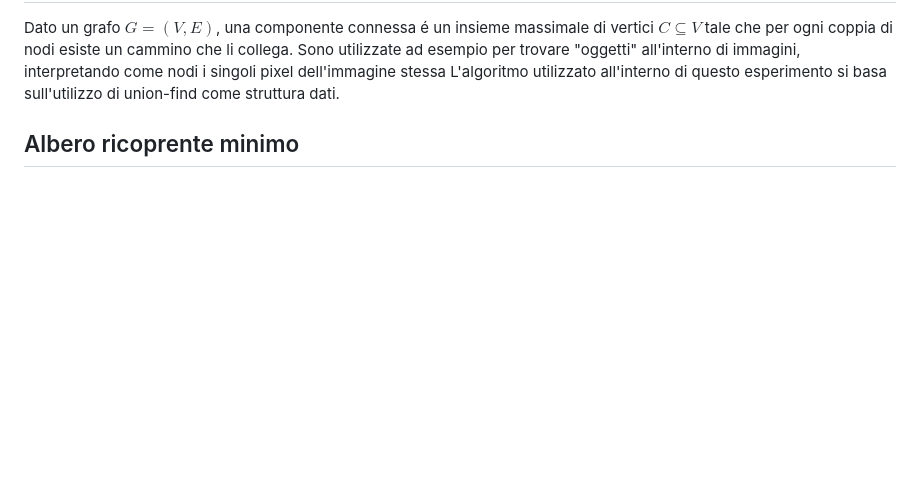
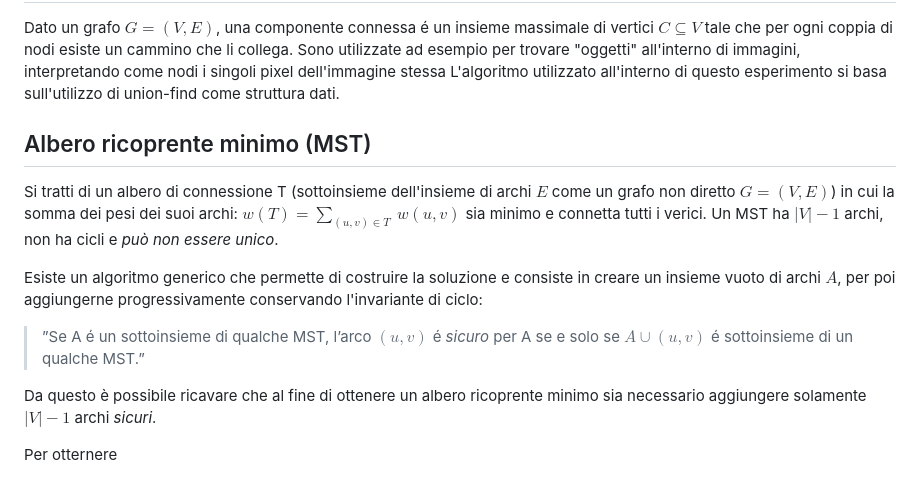
Before and after one commit to ltocca/CC_and_MST, a Markdown page: rel/relazione.md, the part around the change. Drawn GitHub-style; blank space fills up the shorter version.

```diff
--- a/rel/relazione.md
+++ b/rel/relazione.md
@@ -54,4 +54,17 @@ Dato un grafo $G=(V,E)$, una componente connessa é un insieme massimale di vert
 Sono utilizzate ad esempio per trovare "oggetti" all'interno di immagini, interpretando come nodi i singoli pixel dell'immagine stessa
 L'algoritmo utilizzato all'interno di questo esperimento si basa sull'utilizzo di union-find come struttura dati.
 
-## Albero ricoprente minimo
+## Albero ricoprente minimo (MST)
+
+Si tratti di un albero di connessione T (sottoinsieme dell'insieme di archi $E$ come un grafo non diretto $G=(V,E)$) in cui la somma dei pesi dei suoi archi:
+$w(T) = \sum_{(u,v) \in T} \ w(u, v)$
+sia minimo e connetta tutti i verici.
+Un MST ha $|V|-1$ archi, non ha cicli e *può non essere unico*.
+
+Esiste un algoritmo generico che permette di costruire la soluzione e consiste in creare un insieme vuoto di archi $A$, per poi aggiungerne progressivamente conservando l'invariante di ciclo:
+
+> ”Se A é un sottoinsieme di qualche MST, l’arco $(u,v)$ é *sicuro* per A se e solo se $A∪(u,v)$ é sottoinsieme di un qualche MST.”
+
+Da questo è possibile ricavare che al fine di ottenere un albero ricoprente minimo sia necessario aggiungere solamente $|V|-1$ archi *sicuri*.
+
+Per otternere
```
